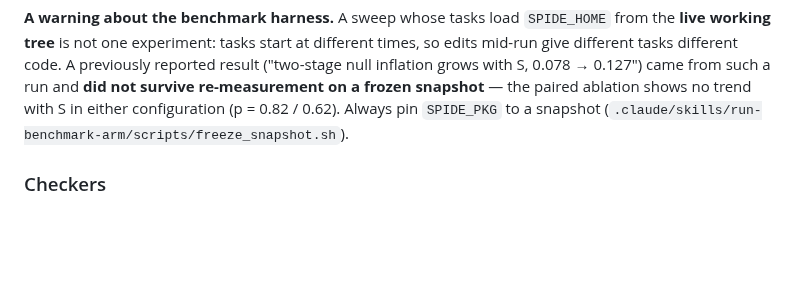
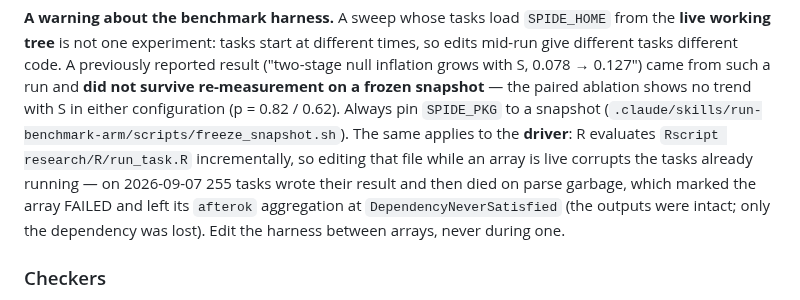
Before and after one commit to BhuvaLab/spiDE, a Markdown page: CLAUDE.md, the part around the change. Drawn GitHub-style; blank space fills up the shorter version.

Commit message:
CLAUDE.md: never edit the harness driver while an array is live
Co-Authored-By: Claude Fable 5.1 <noreply@anthropic.com>

```diff
--- a/CLAUDE.md
+++ b/CLAUDE.md
@@ -712,7 +712,12 @@ working tree** is not one experiment: tasks start at different times, so edits m
 tasks different code. A previously reported result ("two-stage null inflation grows with S, 0.078 →
 0.127") came from such a run and **did not survive re-measurement on a frozen snapshot** — the paired
 ablation shows no trend with S in either configuration (p = 0.82 / 0.62). Always pin `SPIDE_PKG` to a
-snapshot (`.claude/skills/run-benchmark-arm/scripts/freeze_snapshot.sh`).
+snapshot (`.claude/skills/run-benchmark-arm/scripts/freeze_snapshot.sh`). The same applies to the
+**driver**: R evaluates `Rscript research/R/run_task.R` incrementally, so editing that file while an
+array is live corrupts the tasks already running — on 2026-09-07 255 tasks wrote their result and then
+died on parse garbage, which marked the array FAILED and left its `afterok` aggregation at
+`DependencyNeverSatisfied` (the outputs were intact; only the dependency was lost). Edit the harness
+between arrays, never during one.
 
 ### Checkers
 
```
